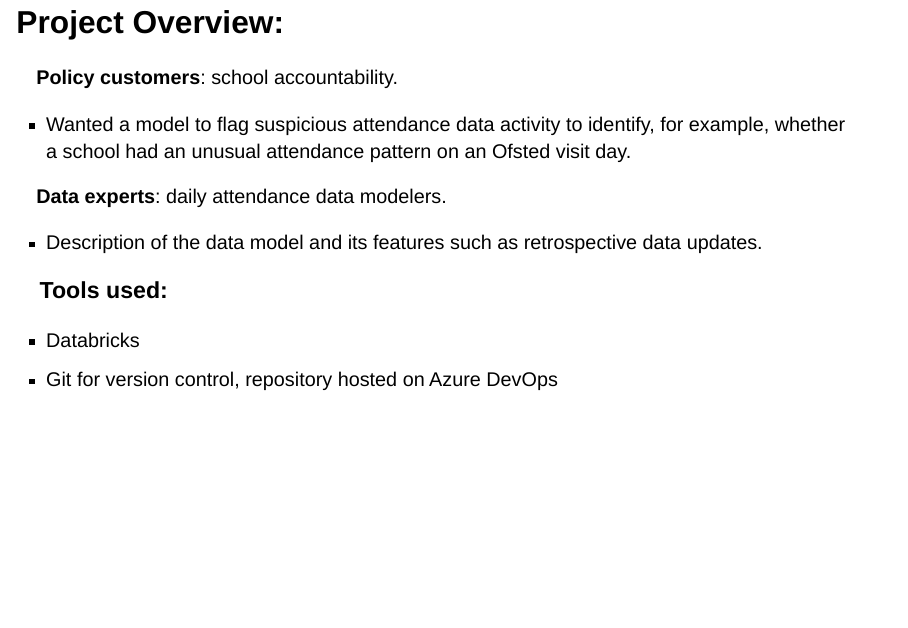
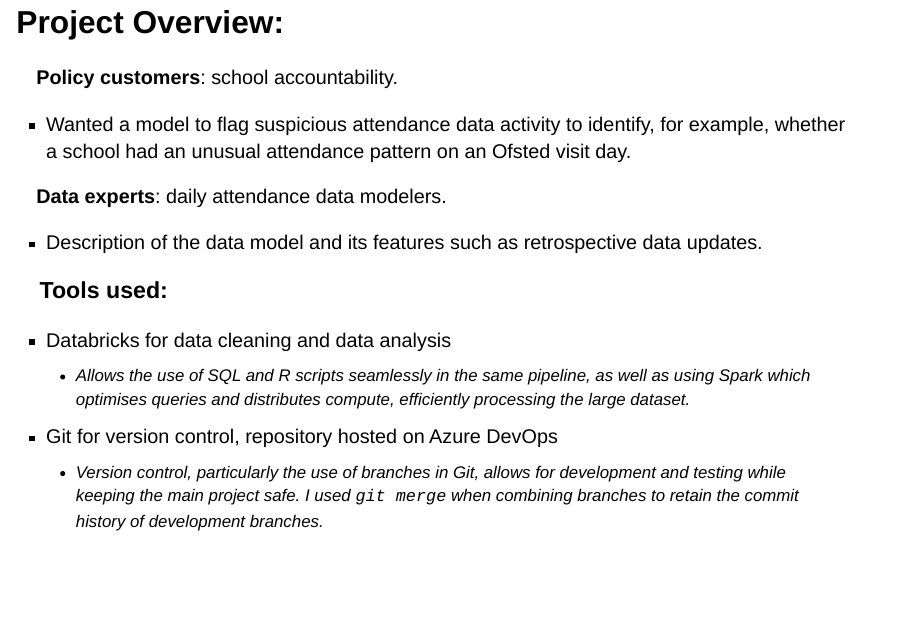
Before and after one commit to finn-dfe/quarto_pres_ofsted, a Quarto document (index.qmd): page 2 of 12. Rendered offline with R 4.5, knitr and Pandoc in place of Quarto, with nearby package versions; drawn as Slidy slides in place of the format the file asks for.

Commit message:
Tools slide

```diff
--- a/index.qmd
+++ b/index.qmd
@@ -30,8 +30,11 @@ execute:
 - Description of the data model and its features such as retrospective data updates.
 
 ### Tools used:
-- Databricks
+
+- Databricks for data cleaning and data analysis
+  - Allows the use of SQL and R scripts seamlessly in the same pipeline, as well as using Spark which optimises queries and distributes compute, efficiently processing the large dataset.
 - Git for version control, repository hosted on Azure DevOps
+  - Version control, particularly the use of branches in Git, allows for development and testing while keeping the main project safe. I used `git merge` when combining branches to retain the commit history of development branches.
 
 ## Starting off
 
```
